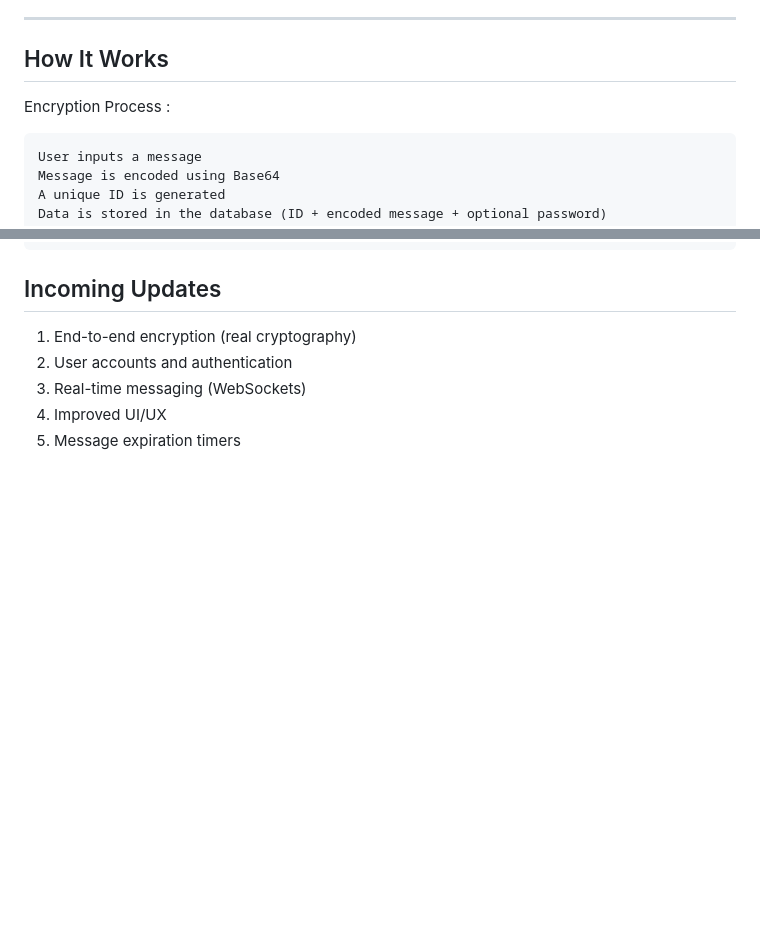
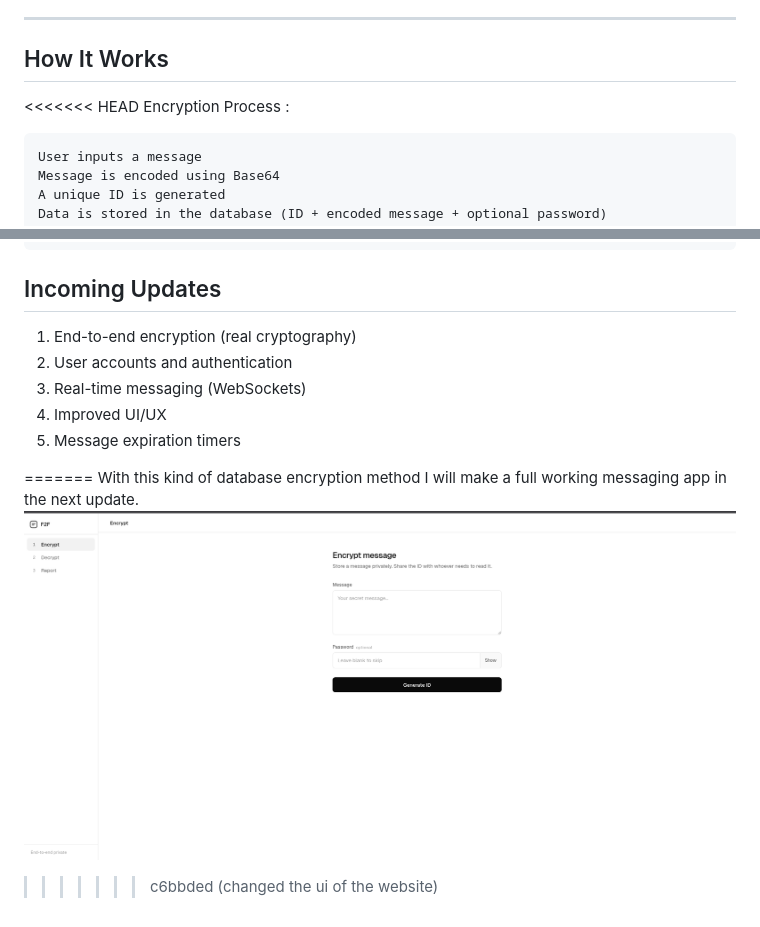
Before and after one commit to Savindudam/Friend_To_Friend, a Markdown page: README.md, 2 parts joined by grey strips. Drawn GitHub-style; pictures changed too: image.png (added); blank space fills up the shorter version.

Commit message:
changed the ui of the website

```diff
--- a/README.md
+++ b/README.md
@@ -37,6 +37,7 @@ This is a learning project aimed at building the foundation for a more advanced
 
 ## How It Works
 
+<<<<<<< HEAD
 Encryption Process :
 
     User inputs a message
@@ -61,3 +62,8 @@ Decryption process :
 
 
 <developed by Dreamxhava>
+=======
+ With this kind of database encryption method I will make a full working messaging app in the next update.
+
+ ![alt text](image.png)
+>>>>>>> c6bbded (changed the ui of the website)
```
Also changed, not shown: 2 other files.
